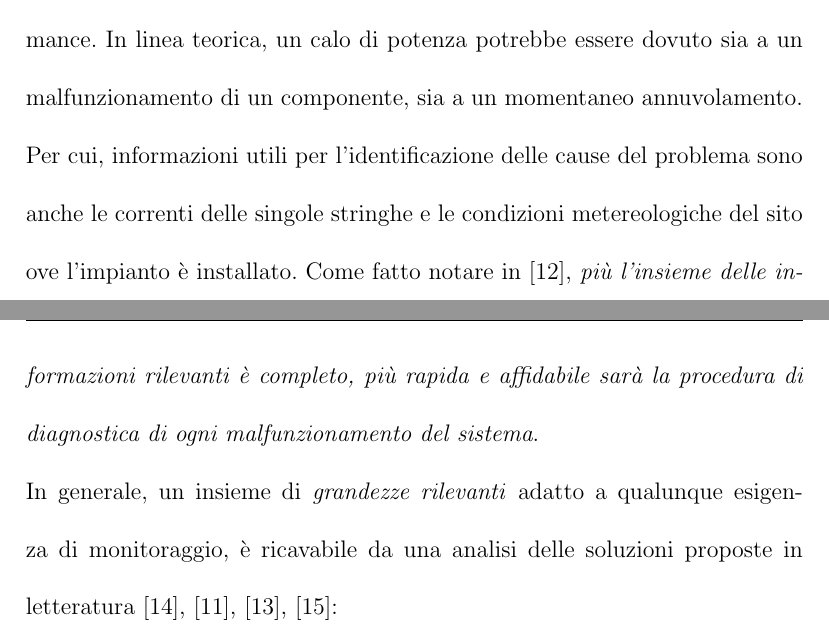
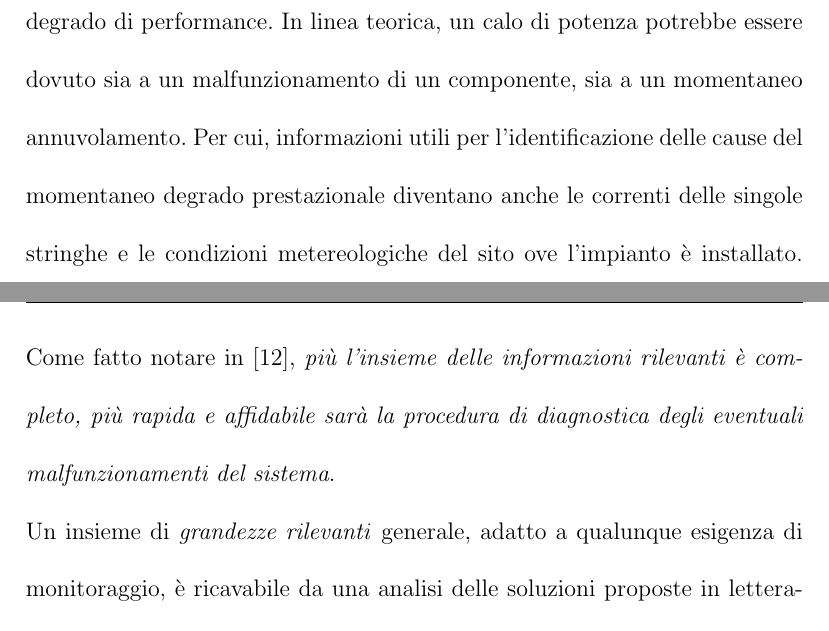
Before and after one commit to kid-a/Tesi, a LaTeX thesis (tesi.tex, which reads cap1a.tex): two parts of pages 25 and 26 of 83, joined at a grey line, cut so that both start at the same text. Compiled offline with pdfLaTeX.

Commit message:
cap1a fixed

```diff
--- a/cap1a.tex
+++ b/cap1a.tex
@@ -66,17 +69,17 @@ di performance.
 %
 In linea teorica, un calo di potenza potrebbe essere dovuto sia a un malfunzionamento
 di un componente, sia a un momentaneo annuvolamento. Per cui, informazioni utili per
-l'identificazione delle cause del problema sono anche le correnti delle singole stringhe e le
-condizioni metereologiche del sito ove l'impianto \`e installato.
+l'identificazione delle cause del momentaneo degrado prestazionale diventano anche le correnti
+delle singole stringhe e le condizioni metereologiche del sito ove l'impianto \`e installato.
 %
 Come fatto notare in \cite{kolodenny08}, \emph{pi\`u l'insieme delle informazioni rilevanti
-\`e completo, pi\`u rapida e affidabile sar\`a la procedura di diagnostica di ogni
-malfunzionamento del sistema}.
-%% parlare del predictive monitoring?
+\`e completo, pi\`u rapida e affidabile sar\`a la procedura di diagnostica degli eventuali
+malfunzionamenti del sistema}.
+%% predictive monitoring
 %
 
 %
-In generale, un insieme di \emph{grandezze rilevanti} adatto a qualunque esigenza
+Un insieme di \emph{grandezze rilevanti} generale, adatto a qualunque esigenza
 di monitoraggio, \`e ricavabile da una analisi delle soluzioni proposte in letteratura
 \cite{xiaoli11}, \cite{dirks06}, \cite{kolodenny06}, \cite{aristizabal06}: %%\cite{benghanem98}:
 %
```
Also changed, not shown: cap1a.tex (17 more changed lines).
